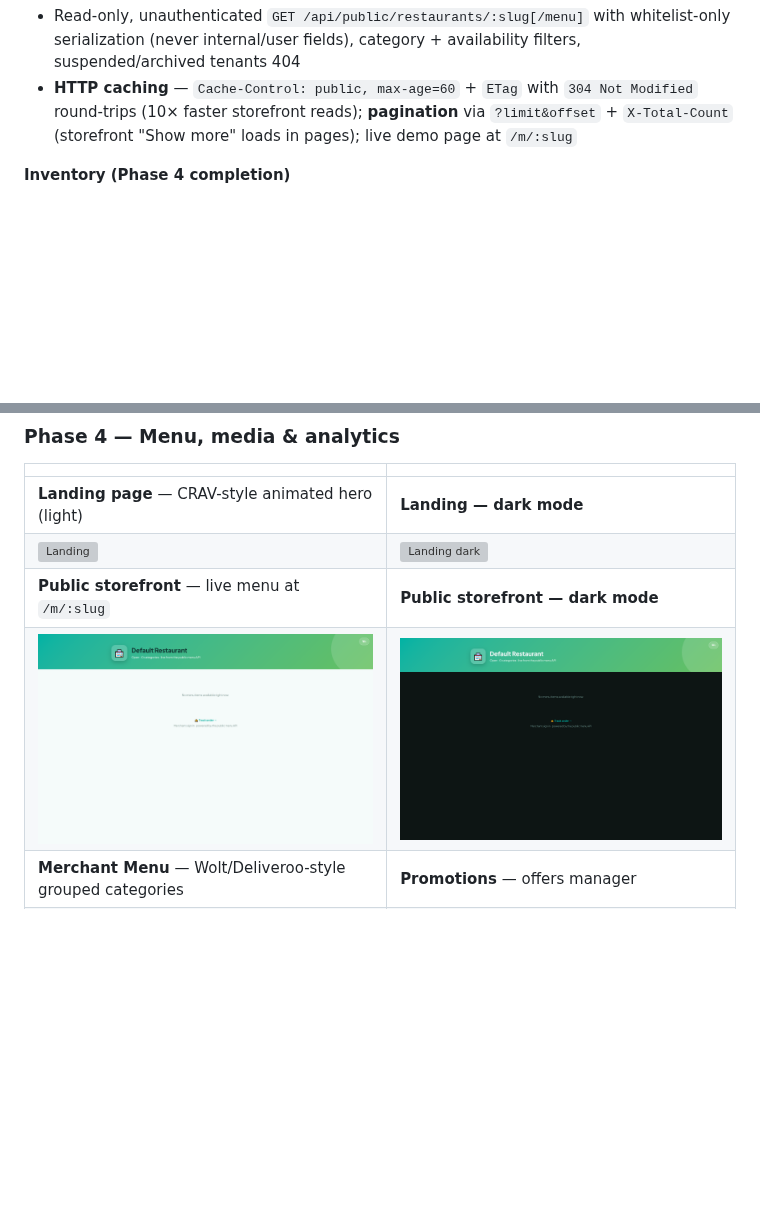
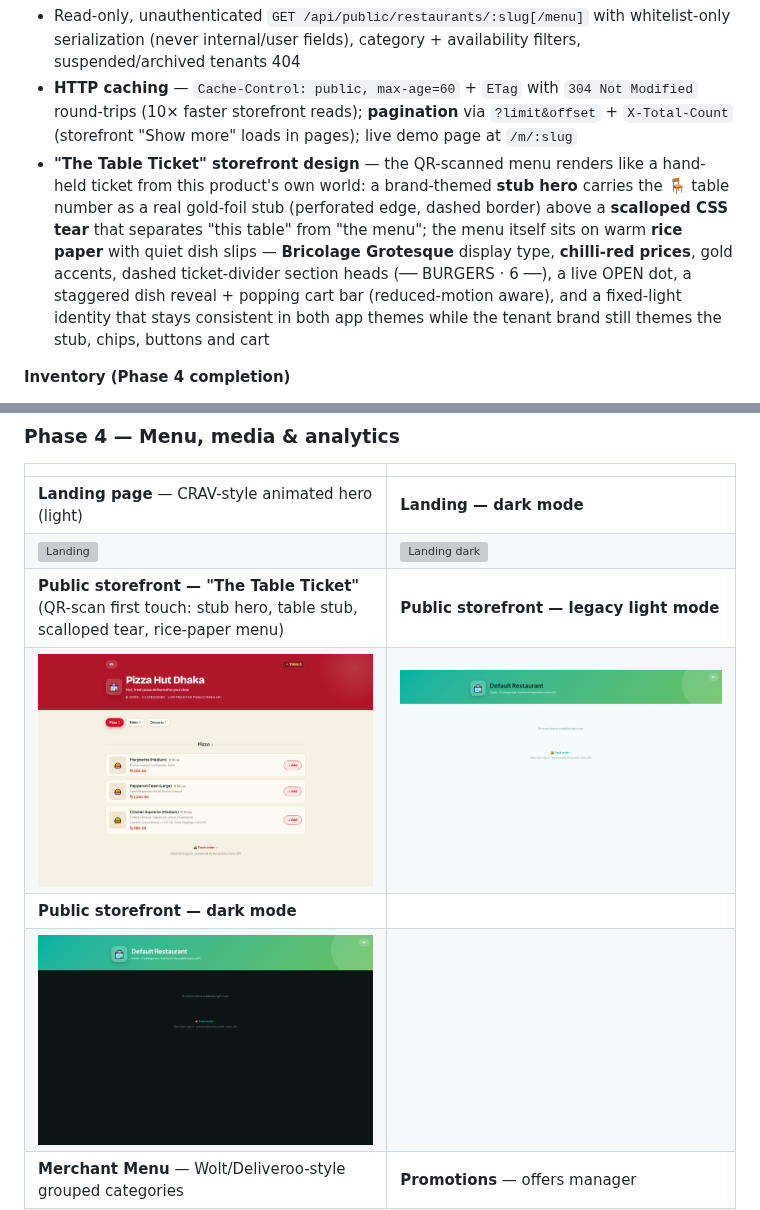
Before and after one commit to SadManFahIm/Order-management-system, a Markdown page: README.md, 2 parts joined by grey strips. Drawn GitHub-style; pictures changed too: docs/screenshots/public-menu-ticket-light.png (added); blank space fills up the shorter version; grey boxes are pictures that could not be loaded.

```diff
--- a/README.md
+++ b/README.md
@@ -66,6 +66,7 @@ The Order Management System is evolving from a single-tenant order CRUD app into
 **Public storefront menu (Phase 4)**
 - Read-only, unauthenticated `GET /api/public/restaurants/:slug[/menu]` with whitelist-only serialization (never internal/user fields), category + availability filters, suspended/archived tenants 404
 - **HTTP caching** — `Cache-Control: public, max-age=60` + `ETag` with `304 Not Modified` round-trips (10× faster storefront reads); **pagination** via `?limit&offset` + `X-Total-Count` (storefront "Show more" loads in pages); live demo page at `/m/:slug`
+- **"The Table Ticket" storefront design** — the QR-scanned menu renders like a hand-held ticket from this product's own world: a brand-themed **stub hero** carries the 🪑 table number as a real gold-foil stub (perforated edge, dashed border) above a **scalloped CSS tear** that separates "this table" from "the menu"; the menu itself sits on warm **rice paper** with quiet dish slips — **Bricolage Grotesque** display type, **chilli-red prices**, gold accents, dashed ticket-divider section heads (── BURGERS · 6 ──), a live OPEN dot, a staggered dish reveal + popping cart bar (reduced-motion aware), and a fixed-light identity that stays consistent in both app themes while the tenant brand still themes the stub, chips, buttons and cart
 
 **Inventory (Phase 4 completion)**
 - `inventory_items` snapshots per menu item (stock qty, low-stock threshold, unit) — set via product create/edit or `PATCH /api/products/:id/inventory`; low-stock items get a warning badge in the Products table
@@ -214,8 +215,10 @@ Deeper analytics (retention cohorts, funnel, delivery perf) · SaaS admin portal
 |---|---|
 | **Landing page** — CRAV-style animated hero (light) | **Landing — dark mode** |
 | ![Landing](docs/screenshots/landing-light.png) | ![Landing dark](docs/screenshots/landing-dark.png) |
-| **Public storefront** — live menu at `/m/:slug` | **Public storefront — dark mode** |
-| ![Public storefront](docs/screenshots/public-menu-light.png) | ![Public storefront dark](docs/screenshots/public-menu-dark.png) |
+| **Public storefront — "The Table Ticket"** (QR-scan first touch: stub hero, table stub, scalloped tear, rice-paper menu) | **Public storefront — legacy light mode** |
+| ![Public storefront ticket](docs/screenshots/public-menu-ticket-light.png) | ![Public storefront light](docs/screenshots/public-menu-light.png) |
+| **Public storefront — dark mode** | |
+| ![Public storefront dark](docs/screenshots/public-menu-dark.png) | |
 | **Merchant Menu** — Wolt/Deliveroo-style grouped categories | **Promotions** — offers manager |
 | ![Menu](docs/screenshots/menu-merchant-light.png) | ![Promotions](docs/screenshots/promotions-light.png) |
 | **Products — light mode** | **Products — dark mode** |
```
Also changed, not shown: 4 other files.
